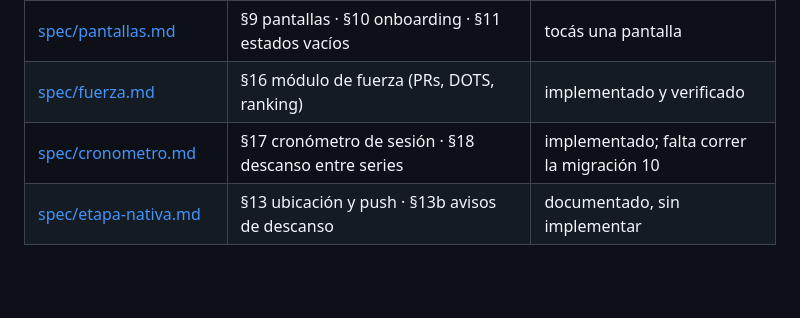
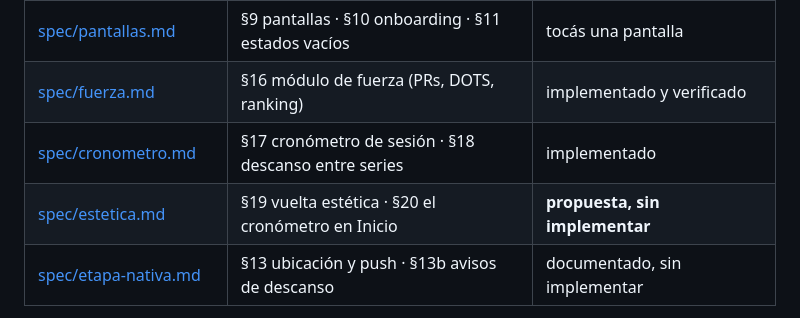
Before and after one commit to condezuzu/ascent, a Markdown page: CLAUDE.md, the part around the change. Drawn GitHub-style; blank space fills up the shorter version.

```diff
--- a/CLAUDE.md
+++ b/CLAUDE.md
@@ -54,7 +54,8 @@ Rutas de QA: `/galeria` (motor) y `/tipografias` (comparador de fuentes).
 | [spec/motor-visual.md](spec/motor-visual.md) | §6 rangos · §7 reglas visuales · §8 motor de planetas | tocás el render o el diseño |
 | [spec/pantallas.md](spec/pantallas.md) | §9 pantallas · §10 onboarding · §11 estados vacíos | tocás una pantalla |
 | [spec/fuerza.md](spec/fuerza.md) | §16 módulo de fuerza (PRs, DOTS, ranking) | implementado y verificado |
-| [spec/cronometro.md](spec/cronometro.md) | §17 cronómetro de sesión · §18 descanso entre series | implementado; falta correr la migración 10 |
+| [spec/cronometro.md](spec/cronometro.md) | §17 cronómetro de sesión · §18 descanso entre series | implementado |
+| [spec/estetica.md](spec/estetica.md) | §19 vuelta estética · §20 el cronómetro en Inicio | **propuesta, sin implementar** |
 | [spec/etapa-nativa.md](spec/etapa-nativa.md) | §13 ubicación y push · §13b avisos de descanso | documentado, sin implementar |
 
 Los números de sección (§3, §7…) siguen siendo los de siempre: los comentarios
```
Also changed, not shown: spec/estetica.md (added, +159 -0 lines).
